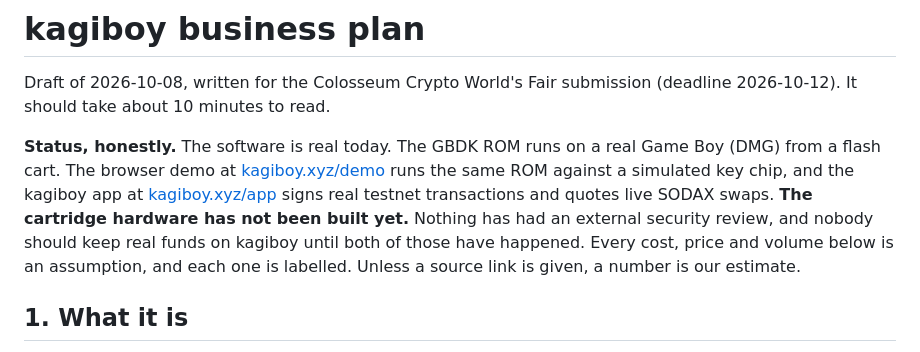
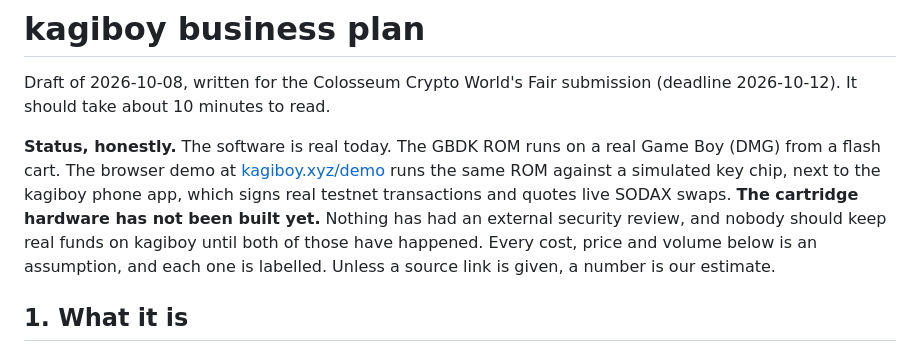
Before and after one commit to hazy2go/kagiboy, a Markdown page: docs/BUSINESS-PLAN.md, the part around the change. Drawn GitHub-style.

Commit message:
Business plan: the app lives inside /demo now
Co-Authored-By: Claude Opus 5.5 (1M context) <noreply@anthropic.com>
Claude-Session: https://claude.ai/code/session_01K3DS9Lp5DvbMPN1T6z91y9

```diff
--- a/docs/BUSINESS-PLAN.md
+++ b/docs/BUSINESS-PLAN.md
@@ -2,7 +2,7 @@
 
 Draft of 2026-10-08, written for the Colosseum Crypto World's Fair submission (deadline 2026-10-12). It should take about 10 minutes to read.
 
-**Status, honestly.** The software is real today. The GBDK ROM runs on a real Game Boy (DMG) from a flash cart. The browser demo at [kagiboy.xyz/demo](https://kagiboy.xyz/demo) runs the same ROM against a simulated key chip, and the kagiboy app at [kagiboy.xyz/app](https://kagiboy.xyz/app) signs real testnet transactions and quotes live SODAX swaps. **The cartridge hardware has not been built yet.** Nothing has had an external security review, and nobody should keep real funds on kagiboy until both of those have happened. Every cost, price and volume below is an assumption, and each one is labelled. Unless a source link is given, a number is our estimate.
+**Status, honestly.** The software is real today. The GBDK ROM runs on a real Game Boy (DMG) from a flash cart. The browser demo at [kagiboy.xyz/demo](https://kagiboy.xyz/demo) runs the same ROM against a simulated key chip, next to the kagiboy phone app, which signs real testnet transactions and quotes live SODAX swaps. **The cartridge hardware has not been built yet.** Nothing has had an external security review, and nobody should keep real funds on kagiboy until both of those have happened. Every cost, price and volume below is an assumption, and each one is labelled. Unless a source link is given, a number is our estimate.
 
 ## 1. What it is
 
```
